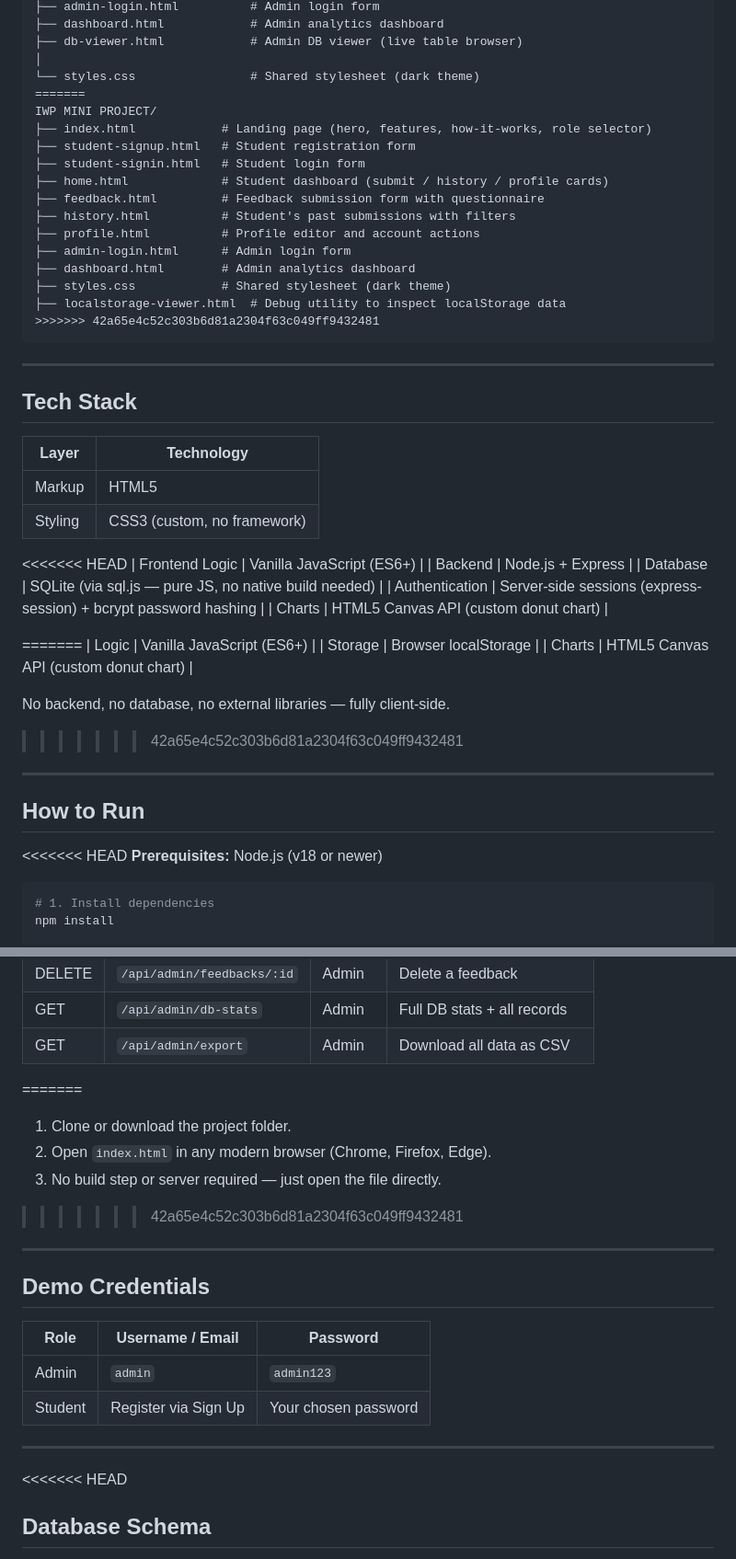
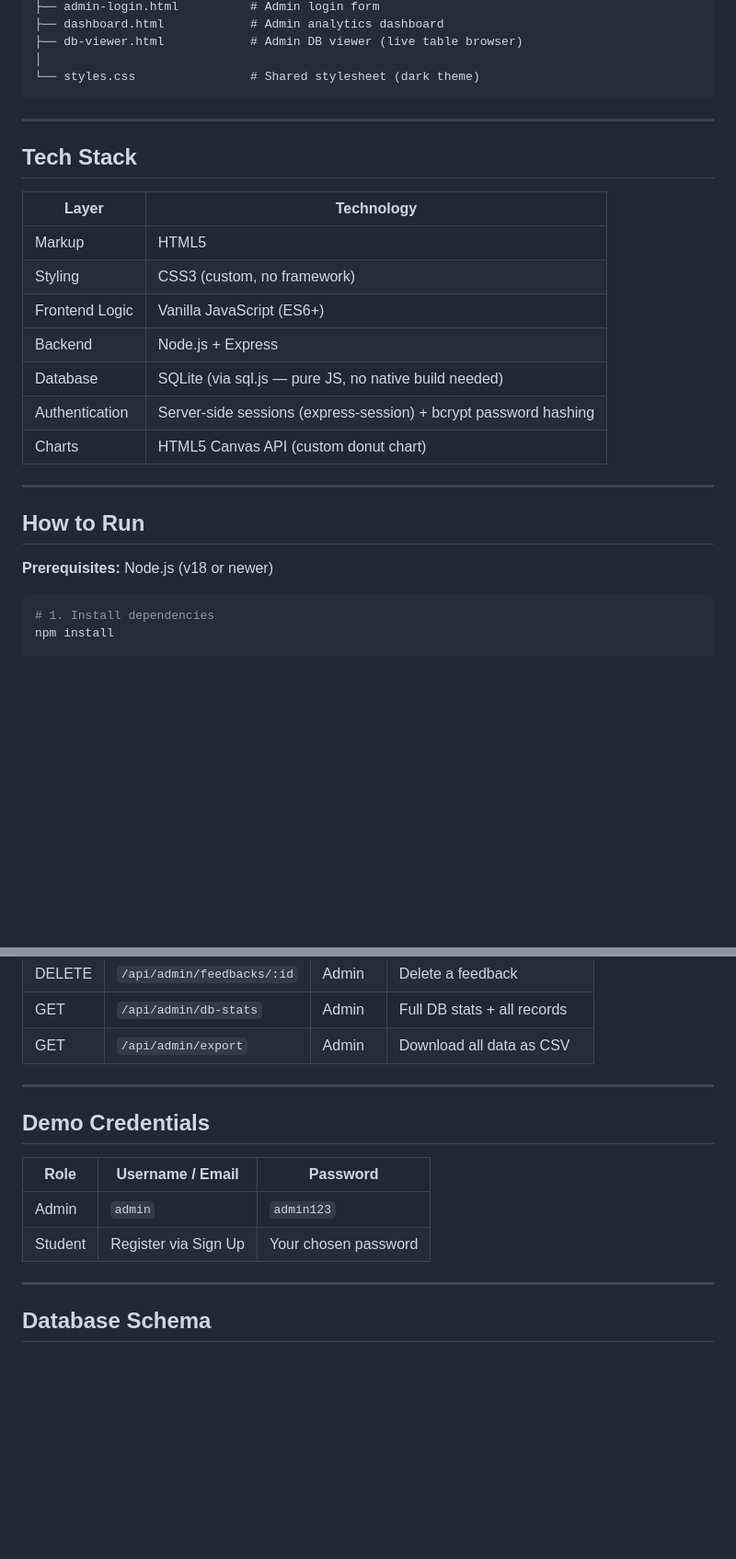
Before and after one commit to PrathamShetty138/CAMPUSPULSE, a Markdown page: README.md, 2 parts joined by grey strips. Shown at 92% size. Drawn GitHub-style; blank space fills up the shorter version.

````diff
--- a/README.md
+++ b/README.md
@@ -65,20 +45,6 @@ IWP-MINI-PROJECT/
 ├── db-viewer.html            # Admin DB viewer (live table browser)
 │
 └── styles.css                # Shared stylesheet (dark theme)
-=======
-IWP MINI PROJECT/
-├── index.html            # Landing page (hero, features, how-it-works, role selector)
-├── student-signup.html   # Student registration form
-├── student-signin.html   # Student login form
-├── home.html             # Student dashboard (submit / history / profile cards)
-├── feedback.html         # Feedback submission form with questionnaire
-├── history.html          # Student's past submissions with filters
-├── profile.html          # Profile editor and account actions
-├── admin-login.html      # Admin login form
-├── dashboard.html        # Admin analytics dashboard
-├── styles.css            # Shared stylesheet (dark theme)
-├── localstorage-viewer.html  # Debug utility to inspect localStorage data
->>>>>>> 42a65e4c52c303b6d81a2304f63c049ff9432481
 ```
 
 ---
@@ -89,26 +55,16 @@ IWP MINI PROJECT/
 |---|---|
 | Markup | HTML5 |
 | Styling | CSS3 (custom, no framework) |
-<<<<<<< HEAD
 | Frontend Logic | Vanilla JavaScript (ES6+) |
 | Backend | Node.js + Express |
 | Database | SQLite (via sql.js — pure JS, no native build needed) |
 | Authentication | Server-side sessions (express-session) + bcrypt password hashing |
 | Charts | HTML5 Canvas API (custom donut chart) |
 
-=======
-| Logic | Vanilla JavaScript (ES6+) |
-| Storage | Browser localStorage |
-| Charts | HTML5 Canvas API (custom donut chart) |
-
-No backend, no database, no external libraries — fully client-side.
-
->>>>>>> 42a65e4c52c303b6d81a2304f63c049ff9432481
 ---
 
 ## How to Run
 
-<<<<<<< HEAD
 **Prerequisites:** Node.js (v18 or newer)
 
 ```bash
@@ -143,11 +99,6 @@ The SQLite database file (`campuspulse.db`) is created automatically on first ru
 | DELETE | `/api/admin/feedbacks/:id` | Admin | Delete a feedback |
 | GET | `/api/admin/db-stats` | Admin | Full DB stats + all records |
 | GET | `/api/admin/export` | Admin | Download all data as CSV |
-=======
-1. Clone or download the project folder.
-2. Open `index.html` in any modern browser (Chrome, Firefox, Edge).
-3. No build step or server required — just open the file directly.
->>>>>>> 42a65e4c52c303b6d81a2304f63c049ff9432481
 
 ---
 
@@ -160,7 +111,6 @@ The SQLite database file (`campuspulse.db`) is created automatically on first ru
 
 ---
 
-<<<<<<< HEAD
 ## Database Schema
 
 **`students` table**
````
Also changed, not shown: other parts of README.md (+0 -63 lines).
